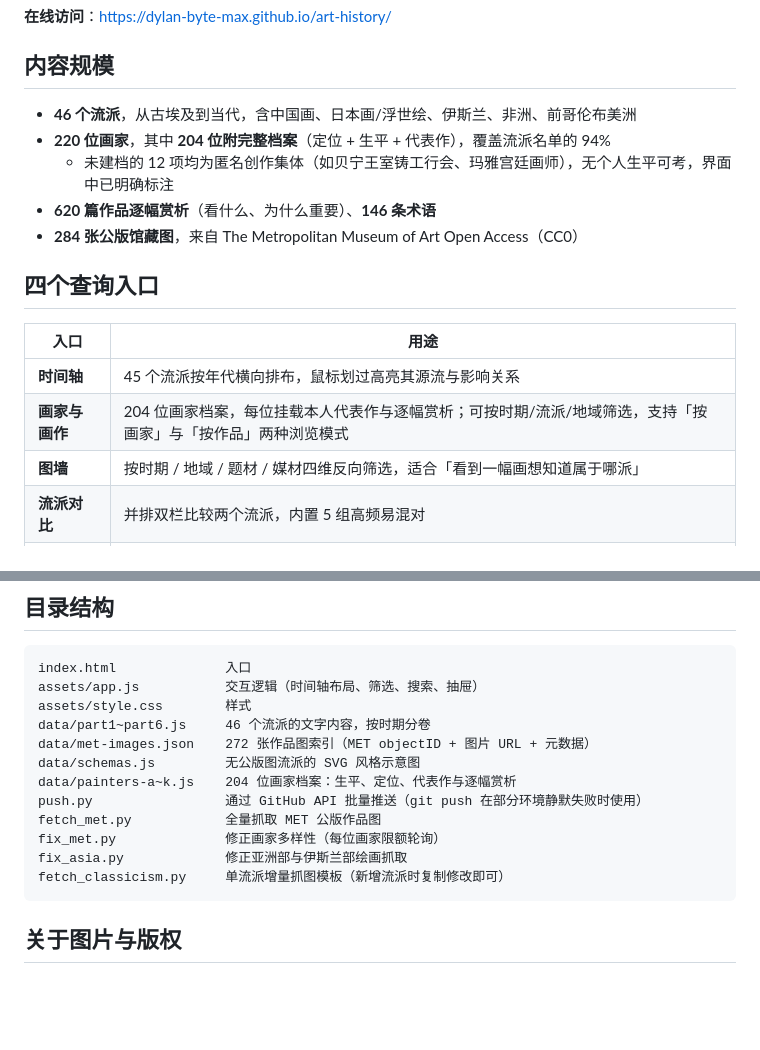
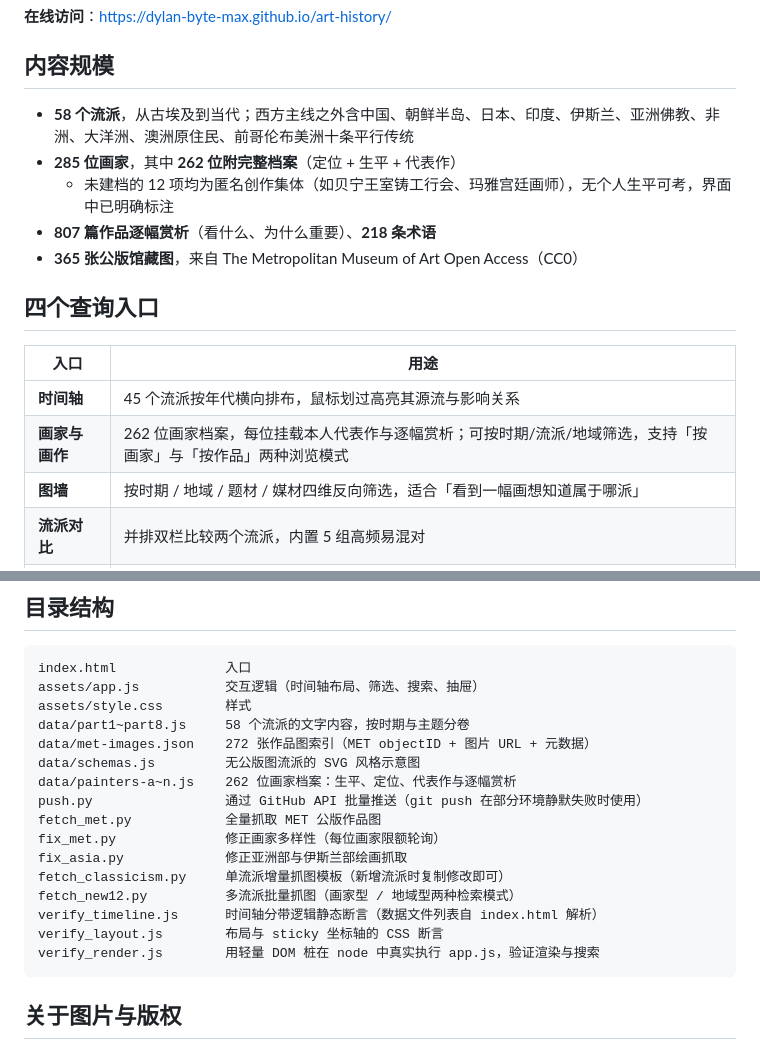
Before and after one commit to dylan-byte-max/art-history, a Markdown page: README.md, 2 parts joined by grey strips. Drawn GitHub-style; blank space fills up the shorter version.

Commit message:
补齐12个流派：印度细密画/朝鲜绘画/亚洲佛教/大洋洲/澳洲原住民/西班牙黄金时代/佛兰德斯巴洛克/哈德逊河画派/新客观主义/观念艺术/激浪派/新表现主义，画家档案增至262位807篇赏析

````diff
--- a/README.md
+++ b/README.md
@@ -6,18 +6,18 @@
 
 ## 内容规模
 
-- **46 个流派**，从古埃及到当代，含中国画、日本画/浮世绘、伊斯兰、非洲、前哥伦布美洲
-- **220 位画家**，其中 **204 位附完整档案**（定位 + 生平 + 代表作），覆盖流派名单的 94%
+- **58 个流派**，从古埃及到当代；西方主线之外含中国、朝鲜半岛、日本、印度、伊斯兰、亚洲佛教、非洲、大洋洲、澳洲原住民、前哥伦布美洲十条平行传统
+- **285 位画家**，其中 **262 位附完整档案**（定位 + 生平 + 代表作）
   - 未建档的 12 项均为匿名创作集体（如贝宁王室铸工行会、玛雅宫廷画师），无个人生平可考，界面中已明确标注
-- **620 篇作品逐幅赏析**（看什么、为什么重要）、**146 条术语**
-- **284 张公版馆藏图**，来自 The Metropolitan Museum of Art Open Access（CC0）
+- **807 篇作品逐幅赏析**（看什么、为什么重要）、**218 条术语**
+- **365 张公版馆藏图**，来自 The Metropolitan Museum of Art Open Access（CC0）
 
 ## 四个查询入口
 
 | 入口 | 用途 |
 |------|------|
 | **时间轴** | 45 个流派按年代横向排布，鼠标划过高亮其源流与影响关系 |
-| **画家与画作** | 204 位画家档案，每位挂载本人代表作与逐幅赏析；可按时期/流派/地域筛选，支持「按画家」与「按作品」两种浏览模式 |
+| **画家与画作** | 262 位画家档案，每位挂载本人代表作与逐幅赏析；可按时期/流派/地域筛选，支持「按画家」与「按作品」两种浏览模式 |
 | **图墙** | 按时期 / 地域 / 题材 / 媒材四维反向筛选，适合「看到一幅画想知道属于哪派」 |
 | **流派对比** | 并排双栏比较两个流派，内置 5 组高频易混对 |
 | **术语词典** | 140 条术语按流派索引，读风格描述时速查 |
@@ -32,15 +32,19 @@
 index.html              入口
 assets/app.js           交互逻辑（时间轴布局、筛选、搜索、抽屉）
 assets/style.css        样式
-data/part1~part6.js     46 个流派的文字内容，按时期分卷
+data/part1~part8.js     58 个流派的文字内容，按时期与主题分卷
 data/met-images.json    272 张作品图索引（MET objectID + 图片 URL + 元数据）
 data/schemas.js         无公版图流派的 SVG 风格示意图
-data/painters-a~k.js    204 位画家档案：生平、定位、代表作与逐幅赏析
+data/painters-a~n.js    262 位画家档案：生平、定位、代表作与逐幅赏析
 push.py                 通过 GitHub API 批量推送（git push 在部分环境静默失败时使用）
 fetch_met.py            全量抓取 MET 公版作品图
 fix_met.py              修正画家多样性（每位画家限额轮询）
 fix_asia.py             修正亚洲部与伊斯兰部绘画抓取
 fetch_classicism.py     单流派增量抓图模板（新增流派时复制修改即可）
+fetch_new12.py          多流派批量抓图（画家型 / 地域型两种检索模式）
+verify_timeline.js      时间轴分带逻辑静态断言（数据文件列表自 index.html 解析）
+verify_layout.js        布局与 sticky 坐标轴的 CSS 断言
+verify_render.js        用轻量 DOM 桩在 node 中真实执行 app.js，验证渲染与搜索
 ```
 
 ## 关于图片与版权
````
